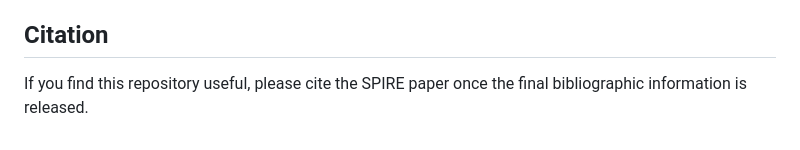
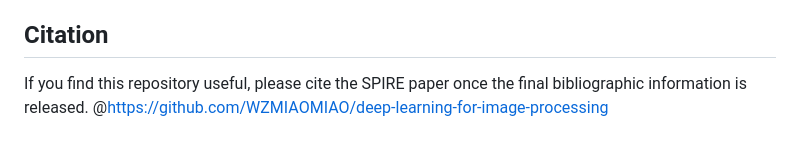
Before and after one commit to NIRIXIANG/SPIRE-IRSTD, a Markdown page: README.md, the part around the change. Drawn GitHub-style.

```diff
--- a/README.md
+++ b/README.md
@@ -295,4 +295,4 @@ Evaluation phase:
 - Output directories use a Linux/Windows-safe timestamp format: `YYYYMMDD_HHMMSS`.
 
 ## Citation
-If you find this repository useful, please cite the SPIRE paper once the final bibliographic information is released.
+If you find this repository useful, please cite the SPIRE paper once the final bibliographic information is released. @https://github.com/WZMIAOMIAO/deep-learning-for-image-processing
```
